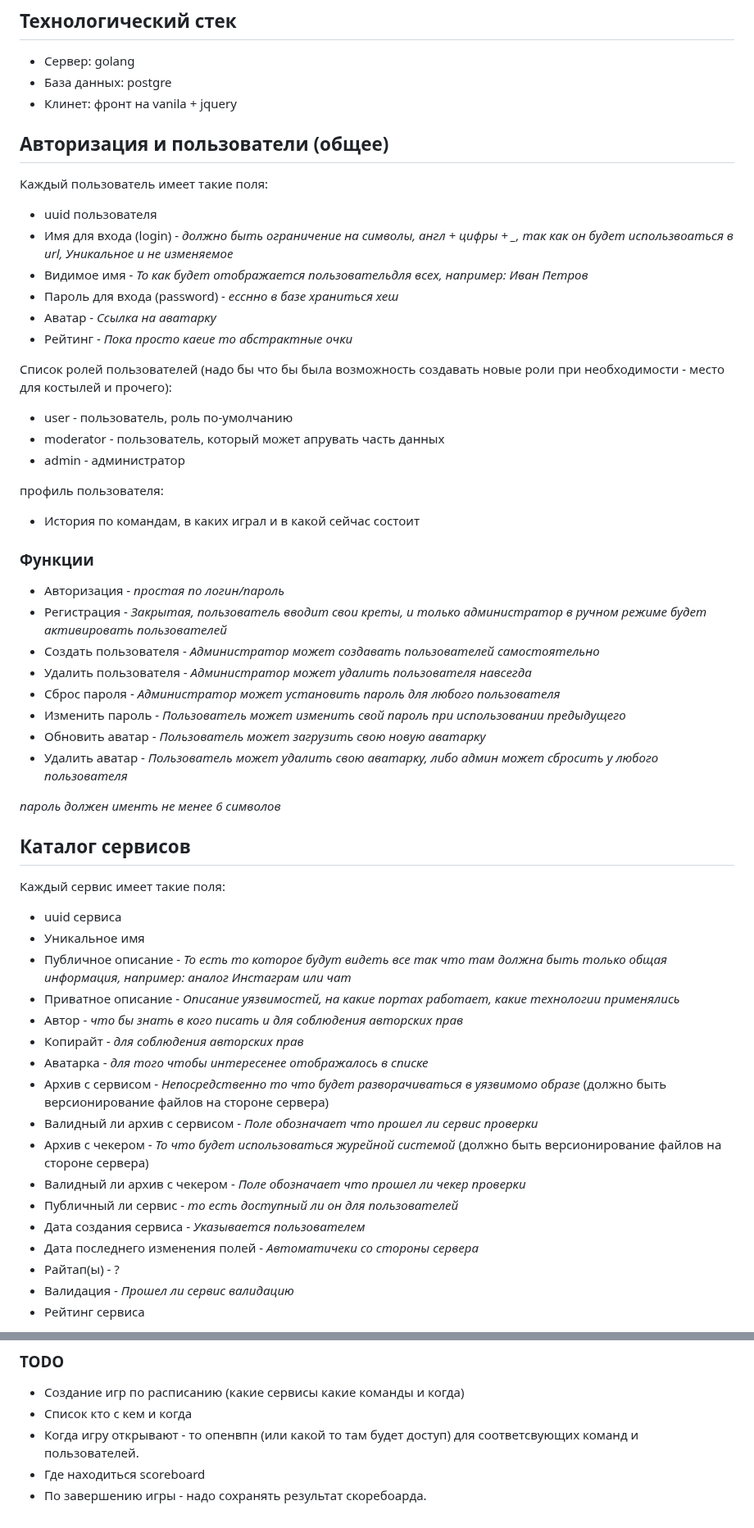
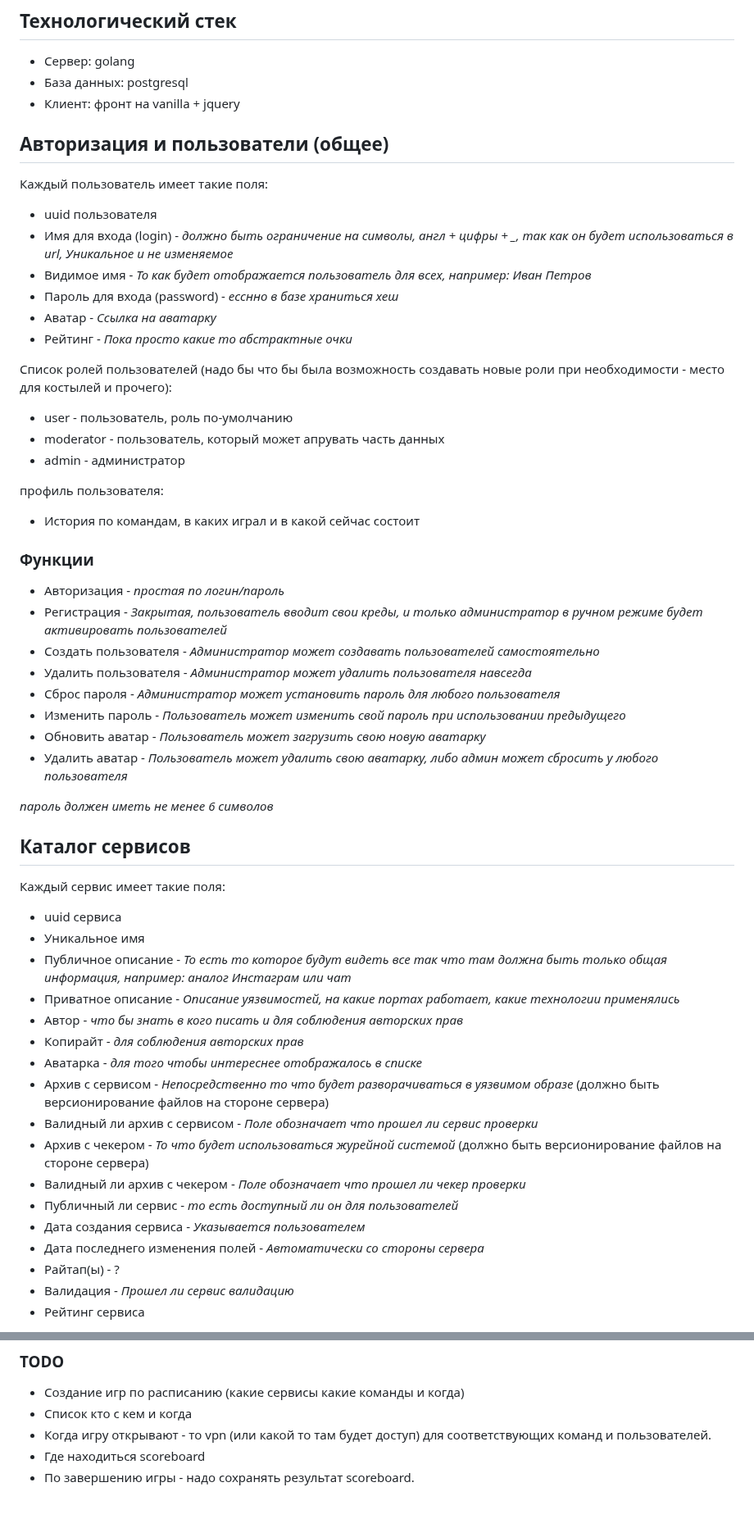
Before and after one commit to sea-kg/ctf01d-training-platform, a Markdown page: CONCEPT.md, 2 parts joined by grey strips. Shown at 82% size. GitHub-like rendering.

Commit message:
fix spell

```diff
--- a/CONCEPT.md
+++ b/CONCEPT.md
@@ -16,21 +16,21 @@
 ## Технологический стек
 
 - Сервер: golang
-- База данных: postgre
-- Клинет: фронт на vanila + jquery
+- База данных: postgresql
+- Клиент: фронт на vanilla + jquery
 
 ## Авторизация и пользователи (общее)
 
 Каждый пользователь имеет такие поля:
 
 - uuid пользователя
-- Имя для входа (login) - *должно быть ограничение на символы, англ + цифры + _, так как он будет использвоаться в url, Уникальное и не изменяемое*
-- Видимое имя - *То как будет отображается пользовательдля всех, например: Иван Петров*
+- Имя для входа (login) - *должно быть ограничение на символы, англ + цифры + _, так как он будет использоваться в url, Уникальное и не изменяемое*
+- Видимое имя - *То как будет отображается пользователь для всех, например: Иван Петров*
 - Пароль для входа (password) - *есснно в базе храниться хеш*
 - Аватар - *Ссылка на аватарку*
-- Рейтинг - *Пока просто каеие то абстрактные очки*
+- Рейтинг - *Пока просто какие то абстрактные очки*
 
-Cписок ролей пользователей (надо бы что бы была возможность создавать новые роли при необходимости - место для костылей и прочего):
+Список ролей пользователей (надо бы что бы была возможность создавать новые роли при необходимости - место для костылей и прочего):
 
 - user - пользователь, роль по-умолчанию
 - moderator - пользователь, который может апрувать часть данных
@@ -43,7 +43,7 @@ Cписок ролей пользователей (надо бы что бы б
 ### Функции
 
 - Авторизация - *простая по логин/пароль*
-- Регистрация - *Закрытая, пользователь вводит свои креты, и только администратор в ручном режиме будет активировать пользователей*
+- Регистрация - *Закрытая, пользователь вводит свои креды, и только администратор в ручном режиме будет активировать пользователей*
 - Создать пользователя - *Администратор может создавать пользователей самостоятельно*
 - Удалить пользователя - *Администратор может удалить пользователя навсегда*
 - Сброс пароля - *Администратор может установить пароль для любого пользователя*
@@ -51,7 +51,7 @@ Cписок ролей пользователей (надо бы что бы б
 - Обновить аватар - *Пользователь может загрузить свою новую аватарку*
 - Удалить аватар - *Пользователь может удалить свою аватарку, либо админ может сбросить у любого пользователя*
 
-*пароль должен именть не менее 6 символов*
+*пароль должен иметь не менее 6 символов*
 
 ## Каталог сервисов
 
@@ -63,14 +63,14 @@ Cписок ролей пользователей (надо бы что бы б
 - Приватное описание - *Описание уязвимостей, на какие портах работает, какие технологии применялись*
 - Автор - *что бы знать в кого писать и для соблюдения авторских прав*
 - Копирайт - *для соблюдения авторских прав*
-- Аватарка - *для того чтобы интересенее отображалось в списке*
-- Архив с сервисом - *Непосредственно то что будет разворачиваться в уязвимомо образе* (должно быть версионирование файлов на стороне сервера)
+- Аватарка - *для того чтобы интереснее отображалось в списке*
+- Архив с сервисом - *Непосредственно то что будет разворачиваться в уязвимом образе* (должно быть версионирование файлов на стороне сервера)
 - Валидный ли архив с сервисом - *Поле обозначает что прошел ли сервис проверки*
 - Архив с чекером - *То что будет использоваться журейной системой* (должно быть версионирование файлов на стороне сервера)
 - Валидный ли архив с чекером - *Поле обозначает что прошел ли чекер проверки*
 - Публичный ли сервис - *то есть доступный ли он для пользователей*
 - Дата создания сервиса - *Указывается пользователем*
-- Дата последнего изменения полей - *Автоматичеки со стороны сервера*
+- Дата последнего изменения полей - *Автоматически со стороны сервера*
 - Райтап(ы) - ?
 - Валидация - *Прошел ли сервис валидацию*
 - Рейтинг сервиса
@@ -157,6 +157,6 @@ Cписок ролей пользователей (надо бы что бы б
 
 - Создание игр по расписанию (какие сервисы какие команды и когда)
 - Список кто с кем и когда
-- Когда игру открывают - то опенвпн (или какой то там будет доступ) для соответсвующих команд и пользователей.
+- Когда игру открывают - то vpn (или какой то там будет доступ) для соответствующих команд и пользователей.
 - Где находиться scoreboard
-- По завершению игры - надо сохранять результат скоребоарда.
+- По завершению игры - надо сохранять результат scoreboard.
```
Also changed, not shown: other parts of CONCEPT.md (+5 -5 lines).
